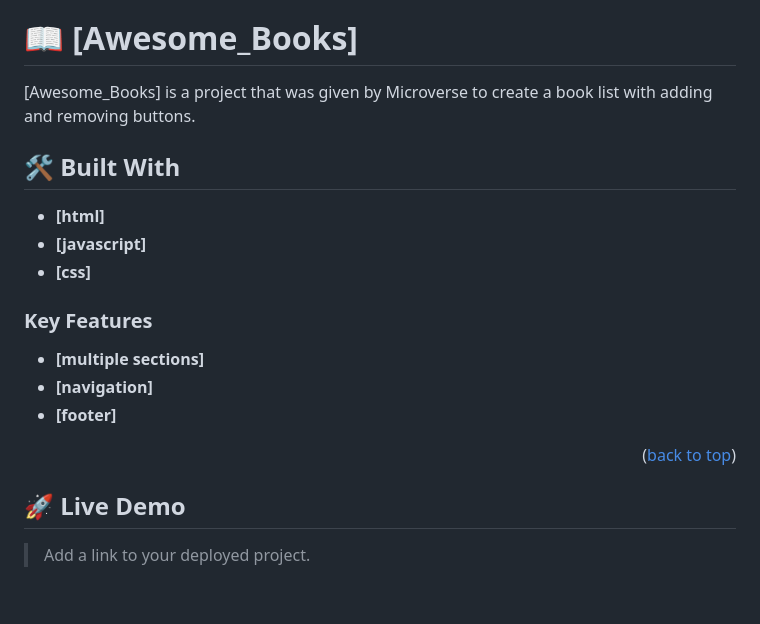
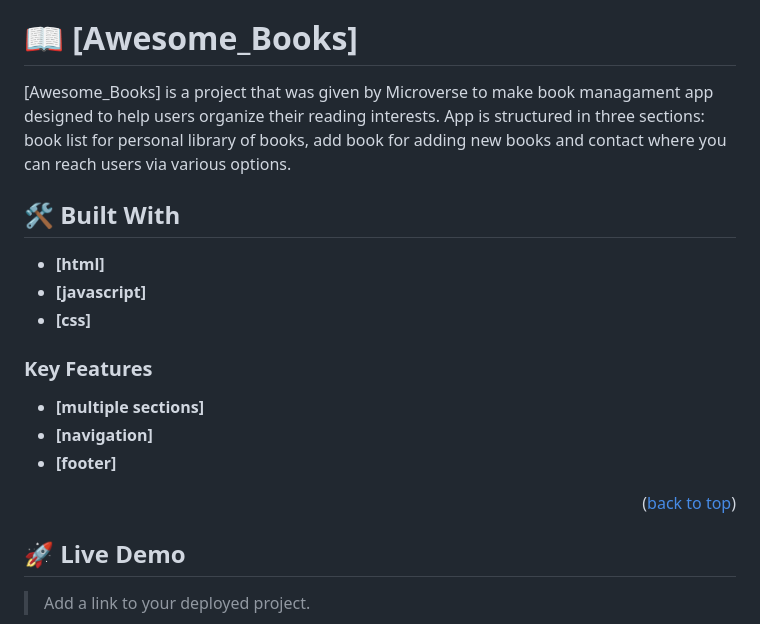
Before and after one commit to memicelis/awesome-books, a Markdown page: README.md, the part around the change. Drawn GitHub-style; blank space fills up the shorter version.

Commit message:
improved README

```diff
--- a/README.md
+++ b/README.md
@@ -31,7 +31,7 @@
 
 # 📖 [Awesome_Books] <a name="about-project"></a>
 
-[Awesome_Books] is a project that was given by Microverse to create a book list with adding and removing buttons.
+[Awesome_Books] is a project that was given by Microverse to make book managament app designed to help users organize their reading interests. App is structured in three sections: book list for personal library of books, add book for adding new books and contact where you can reach users via various options.
 
 ## 🛠 Built With <a name="built-with"></a>
 
@@ -47,7 +47,7 @@
 - **[navigation]**
 - **[footer]**
 
-<p align="right">(<a href="#readme-top">back to top</a>)</p>
+<p align="right">(<a href="#readme-top">back  to top</a>)</p>
 
 <!-- LIVE DEMO -->
 
```
